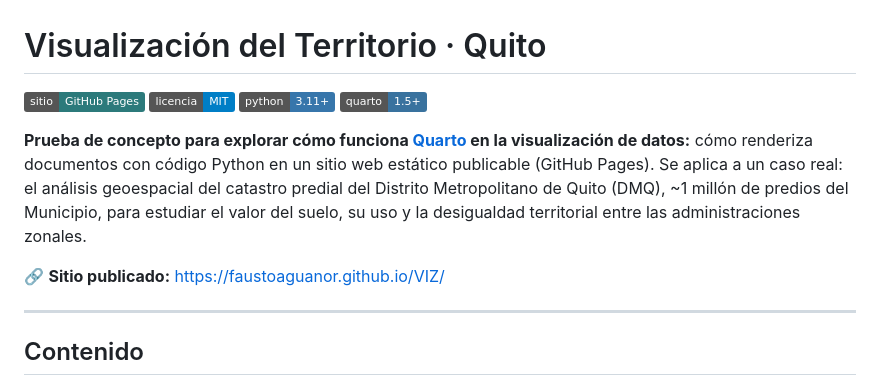
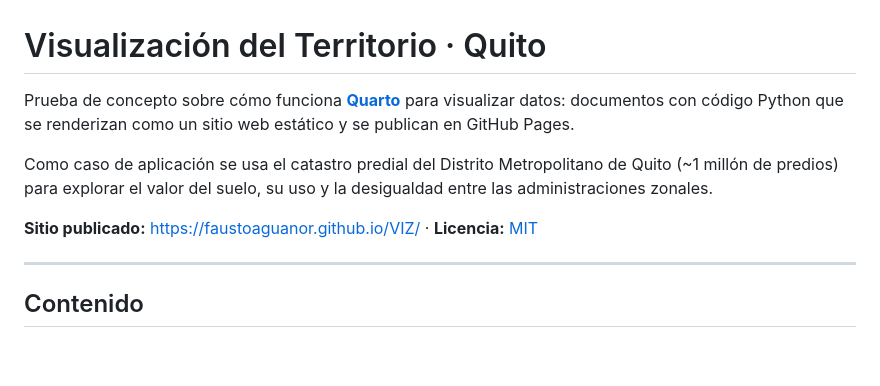
Before and after one commit to faustoaguanor/VIZ, a Markdown page: README.md, the part around the change. Rendered like a GitHub page; badges without logos; blank space fills up the shorter version.

Commit message:
Fija versiones de vega/vega-embed en el sitio y simplifica el inicio del README (#3)
Claude-Session: https://claude.ai/code/session_0182yop36qRuxZtom54YFxmi

Co-authored-by: Claude <noreply@anthropic.com>

```diff
--- a/README.md
+++ b/README.md
@@ -1,13 +1,10 @@
 # Visualización del Territorio · Quito
 
-[![Sitio](https://img.shields.io/badge/sitio-GitHub%20Pages-2c7a7b)](https://faustoaguanor.github.io/VIZ/)
-[![Licencia: MIT](https://img.shields.io/badge/licencia-MIT-blue.svg)](LICENSE)
-![Python](https://img.shields.io/badge/python-3.11%2B-3776AB?logo=python&logoColor=white)
-![Quarto](https://img.shields.io/badge/quarto-1.5%2B-39729E)
+Prueba de concepto sobre cómo funciona **[Quarto](https://quarto.org)** para visualizar datos: documentos con código Python que se renderizan como un sitio web estático y se publican en GitHub Pages.
 
-**Prueba de concepto para explorar cómo funciona [Quarto](https://quarto.org) en la visualización de datos:** cómo renderiza documentos con código Python en un sitio web estático publicable (GitHub Pages). Se aplica a un caso real: el análisis geoespacial del catastro predial del Distrito Metropolitano de Quito (DMQ), ~1 millón de predios del Municipio, para estudiar el valor del suelo, su uso y la desigualdad territorial entre las administraciones zonales.
+Como caso de aplicación se usa el catastro predial del Distrito Metropolitano de Quito (~1 millón de predios) para explorar el valor del suelo, su uso y la desigualdad entre las administraciones zonales.
 
-🔗 **Sitio publicado:** <https://faustoaguanor.github.io/VIZ/>
+**Sitio publicado:** <https://faustoaguanor.github.io/VIZ/> · **Licencia:** [MIT](LICENSE)
 
 ---
 
```
